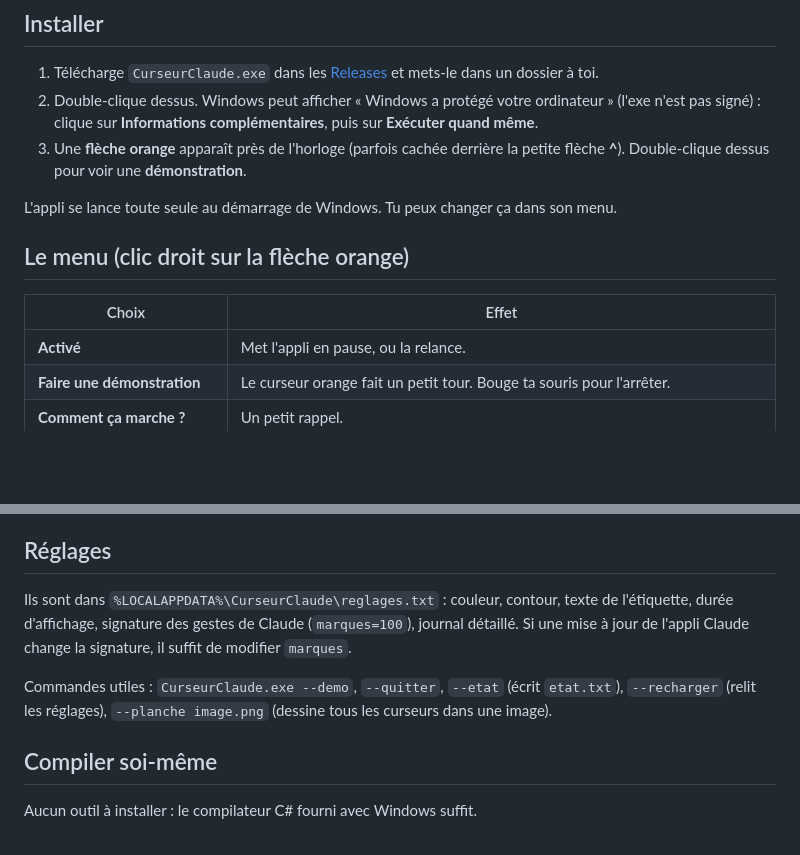
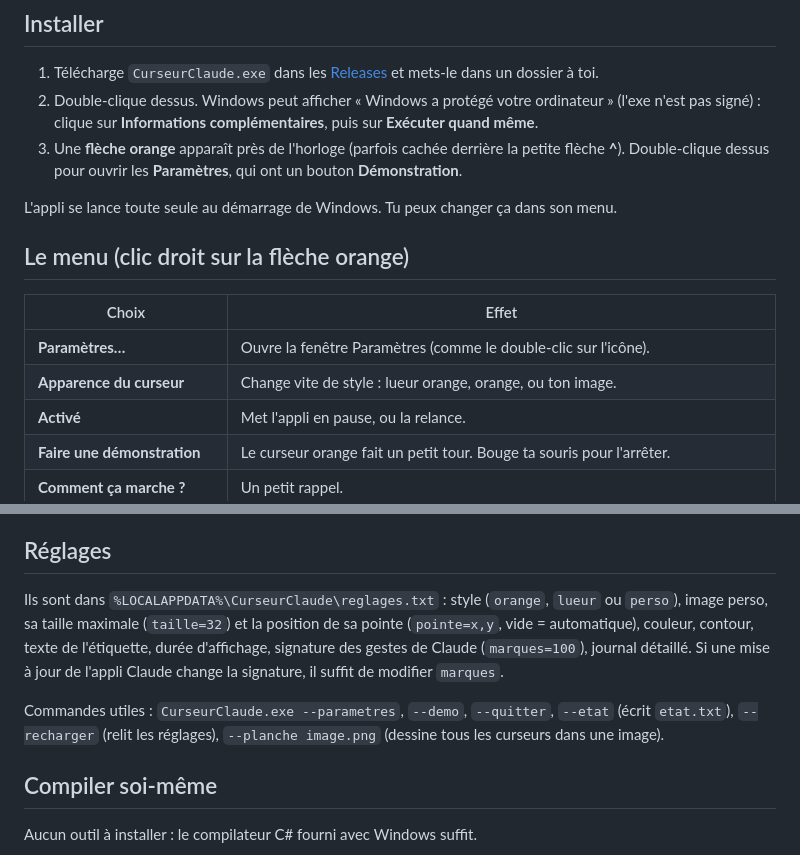
Before and after one commit to Minecraft-2048/curseur-claude, a Markdown page: README.md, 2 parts joined by grey strips. Drawn GitHub-style; blank space fills up the shorter version.

```diff
--- a/README.md
+++ b/README.md
@@ -22,7 +36,7 @@ Tous les curseurs de Windows ont leur version orange : flèche, main, barre de t
 
 1. Télécharge `CurseurClaude.exe` dans les [Releases](../../releases) et mets-le dans un dossier à toi.
 2. Double-clique dessus. Windows peut afficher « Windows a protégé votre ordinateur » (l'exe n'est pas signé) : clique sur **Informations complémentaires**, puis sur **Exécuter quand même**.
-3. Une **flèche orange** apparaît près de l'horloge (parfois cachée derrière la petite flèche **^**). Double-clique dessus pour voir une **démonstration**.
+3. Une **flèche orange** apparaît près de l'horloge (parfois cachée derrière la petite flèche **^**). Double-clique dessus pour ouvrir les **Paramètres**, qui ont un bouton **Démonstration**.
 
 L'appli se lance toute seule au démarrage de Windows. Tu peux changer ça dans son menu.
 
@@ -30,6 +44,8 @@ L'appli se lance toute seule au démarrage de Windows. Tu peux changer ça dans
 
 | Choix | Effet |
 |---|---|
+| **Paramètres…** | Ouvre la fenêtre Paramètres (comme le double-clic sur l'icône). |
+| **Apparence du curseur** | Change vite de style : lueur orange, orange, ou ton image. |
 | **Activé** | Met l'appli en pause, ou la relance. |
 | **Faire une démonstration** | Le curseur orange fait un petit tour. Bouge ta souris pour l'arrêter. |
 | **Comment ça marche ?** | Un petit rappel. |
@@ -54,9 +70,9 @@ L'outil de contrôle de Claude masque en **rectangle noir**, sur ses captures, l
 
 ## Réglages
 
-Ils sont dans `%LOCALAPPDATA%\CurseurClaude\reglages.txt` : couleur, contour, texte de l'étiquette, durée d'affichage, signature des gestes de Claude (`marques=100`), journal détaillé. Si une mise à jour de l'appli Claude change la signature, il suffit de modifier `marques`.
+Ils sont dans `%LOCALAPPDATA%\CurseurClaude\reglages.txt` : style (`orange`, `lueur` ou `perso`), image perso, sa taille maximale (`taille=32`) et la position de sa pointe (`pointe=x,y`, vide = automatique), couleur, contour, texte de l'étiquette, durée d'affichage, signature des gestes de Claude (`marques=100`), journal détaillé. Si une mise à jour de l'appli Claude change la signature, il suffit de modifier `marques`.
 
-Commandes utiles : `CurseurClaude.exe --demo`, `--quitter`, `--etat` (écrit `etat.txt`), `--recharger` (relit les réglages), `--planche image.png` (dessine tous les curseurs dans une image).
+Commandes utiles : `CurseurClaude.exe --parametres`, `--demo`, `--quitter`, `--etat` (écrit `etat.txt`), `--recharger` (relit les réglages), `--planche image.png` (dessine tous les curseurs dans une image).
 
 ## Compiler soi-même
 
```
Also changed, not shown: other parts of README.md (+16 -2 lines), assets/apercu.png, assets/curseurs.png, assets/parametres.png (added), 8 other files.
